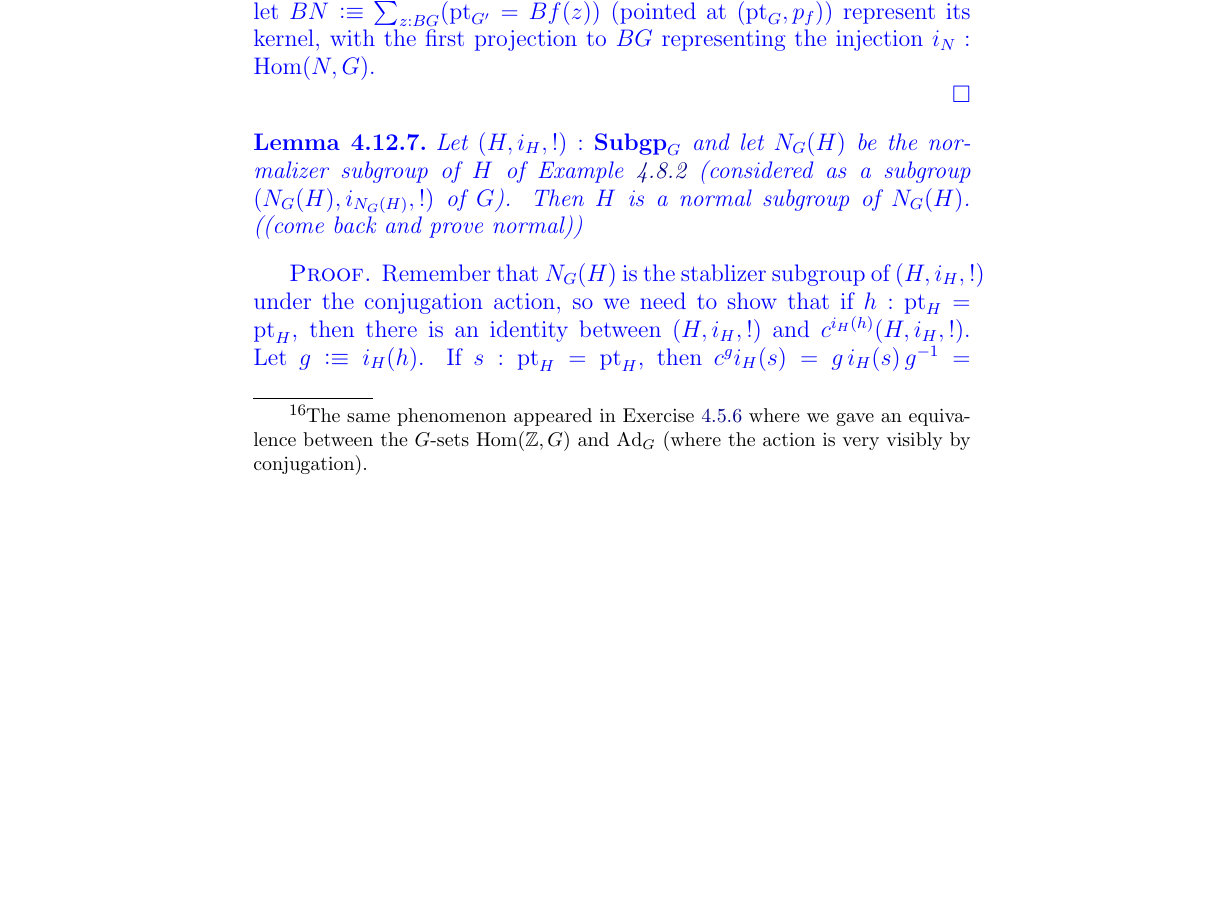
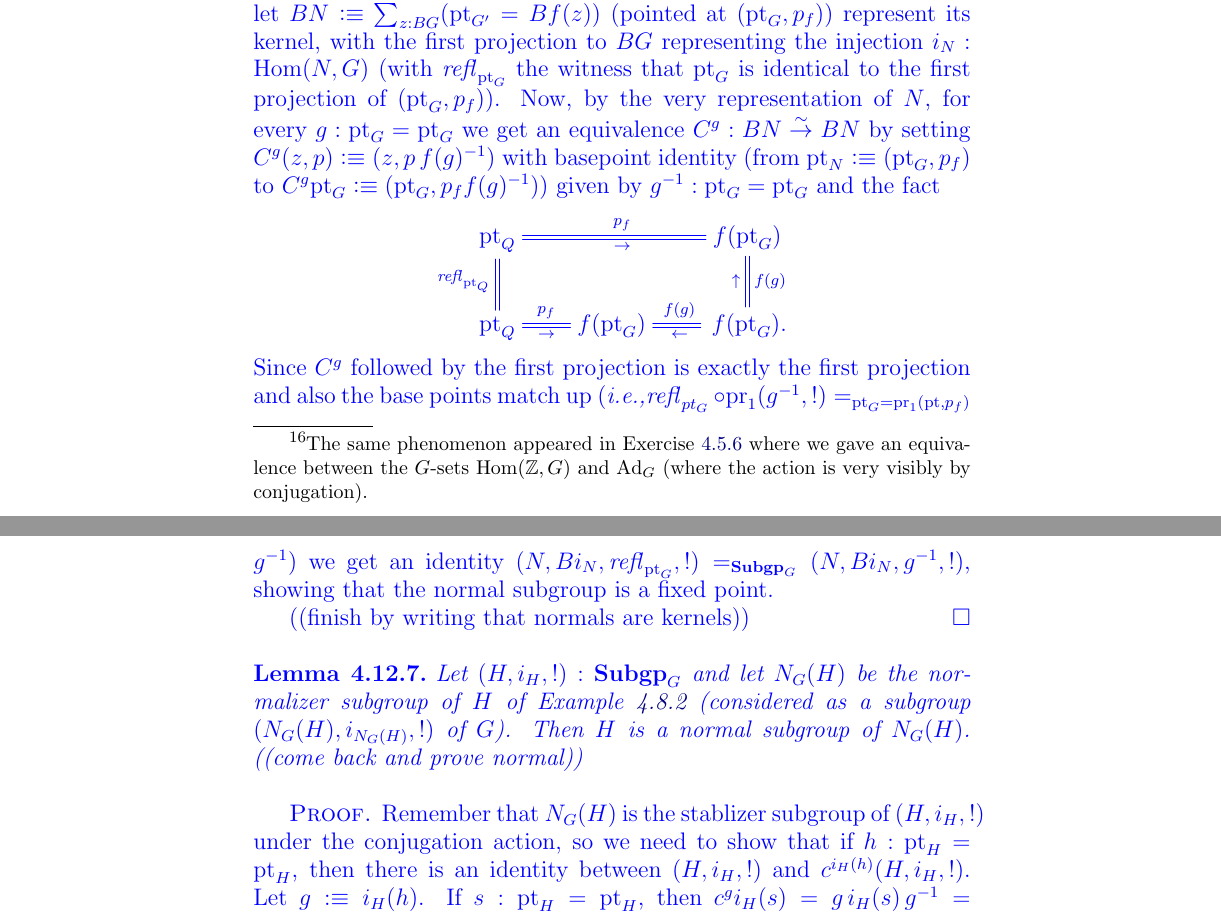
Before and after one commit to UniMath/SymmetryBook, a LaTeX thesis (book.tex, which reads group.tex): part of page 110 of 169 before the commit and two parts of pages 110 and 111 of 171 after it, the two joined at a grey line, cut so that both start at the same text, the shorter picture padded with empty space. Compiled offline with pdfLaTeX.

Commit message:
kernels are normal

```diff
--- a/group.tex
+++ b/group.tex
@@ -1480,8 +1480,13 @@ Recall that we defined a normal subgroup as a kernel of a homomorphism (which we
   Let $G$ be a group.  A subgroup of $G$ is normal if and only if it is a fixed points under the conjugation action.
 \end{lemma}
 \begin{proof}
-  Consider a surjective homomorphism $f:\Hom(G,G')$ and let $BN\defequi\sum_{z:BG}(\pt_{G'}=Bf(z))$ (pointed at $(\pt_G,p_f)$) represent its kernel, with the first projection to $BG$ representing the injection $i_N:\Hom(N,G)$.  % Now, by the very representation of $N$, for every $g:\pt_G=\pt_G$ we get an equivalence $C^g:BN\we BN$ by setting $C^g(z,p)\defequi(z,p\,g^{-1})$
-
+  Consider a surjective homomorphism $f:\Hom(G,G')$ and let $BN\defequi\sum_{z:BG}(\pt_{G'}=Bf(z))$ (pointed at $(\pt_G,p_f)$) represent its kernel, with the first projection to $BG$ representing the injection $i_N:\Hom(N,G)$ (with $\refl{\pt_G}$ the witness that $\pt_G$ is identical to the first projection of $(\pt_G,p_f)$).   Now, by the very representation of $N$, for every $g:\pt_G=\pt_G$ we get an equivalence $C^g:BN\we BN$ by setting $C^g(z,p)\defequi(z,p\,f(g)^{-1})$ with basepoint identity (from $\pt_N\defequi(\pt_G,p_f)$ to $C^g\pt_G\defequi (\pt_G,p_ff(g)^{-1})$) given by $g^{-1}:\pt_G=\pt_G$ and the fact
+$$\xymatrix{\pt_Q\ar@{=}[rr]^{p_f}_\to\ar@{=}[d]_{\refl{\pt_Q}}&&f(\pt_G)\\
+\pt_Q\ar@{=}[r]^-{p_f}_-\to&f(\pt_G)&\,f(\pt_G).\ar@{=}[l]^\gets_{f(g)}\ar@{=}[u]^\uparrow_{f(g)}}
+$$
+Since $C^g$ followed by the first projection is exactly the first projection and also the base points match up (\ie $\refl{pt_G}\circ\mathrm{pr}_1(g^{-1},!)=_{\pt_G=\mathrm{pr}_1(\pt,p_f)}g^{-1}$) we get an identity $(N,Bi_N,\refl{\pt_G},!)=_{\typesubgroup_G}(N,Bi_N,g^{-1},!)$, showing that the normal subgroup is a fixed point.
+
+((finish by writing that normals are kernels))
 % Let $(H,F,p,!):\typesubgroup_G$ be a fixed point, \ie for all $g:\pt_G=\pt_G$ there is an identity $C^g:H=H$ so that
 % $$\xymatrix{}
 % $$
```
